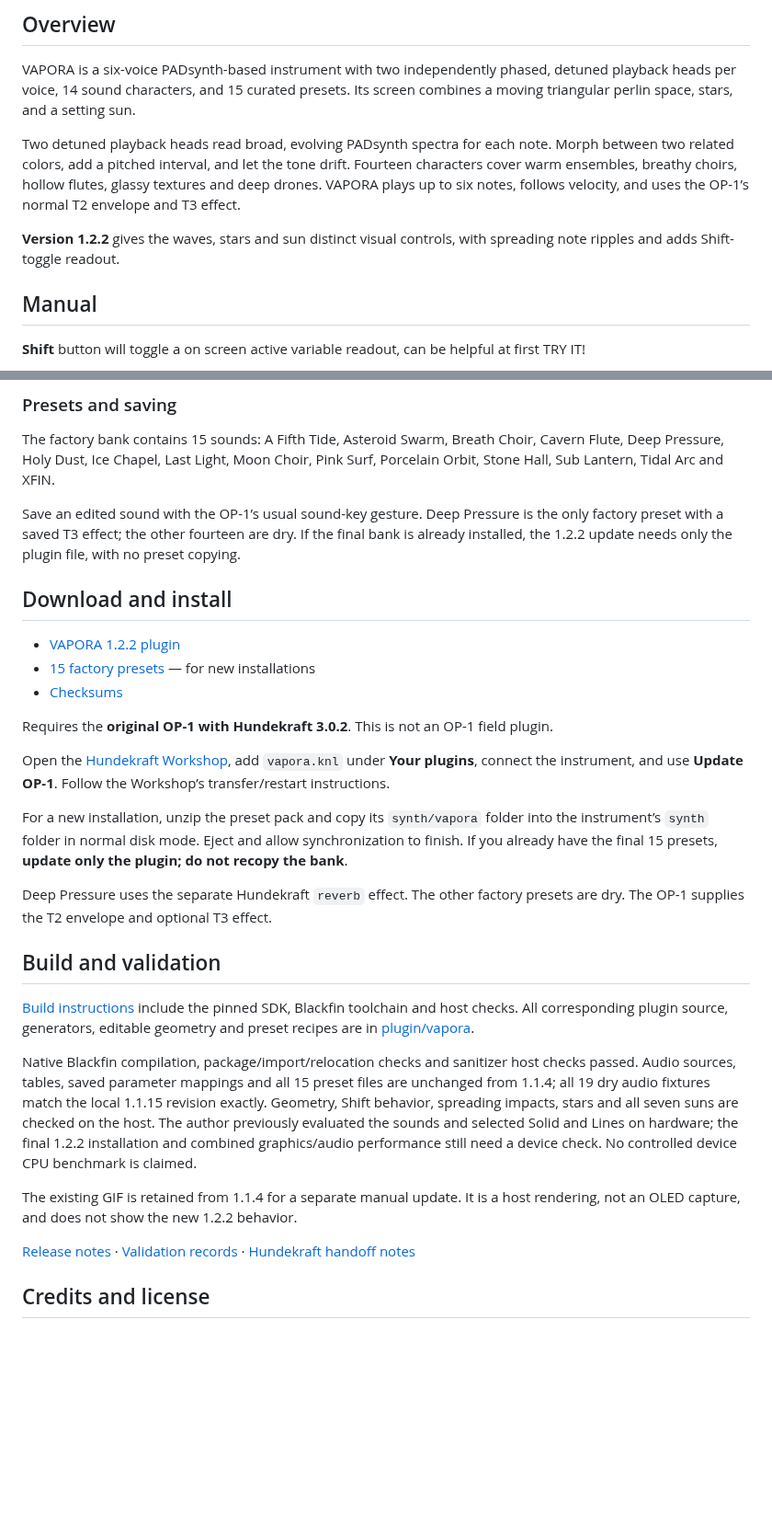
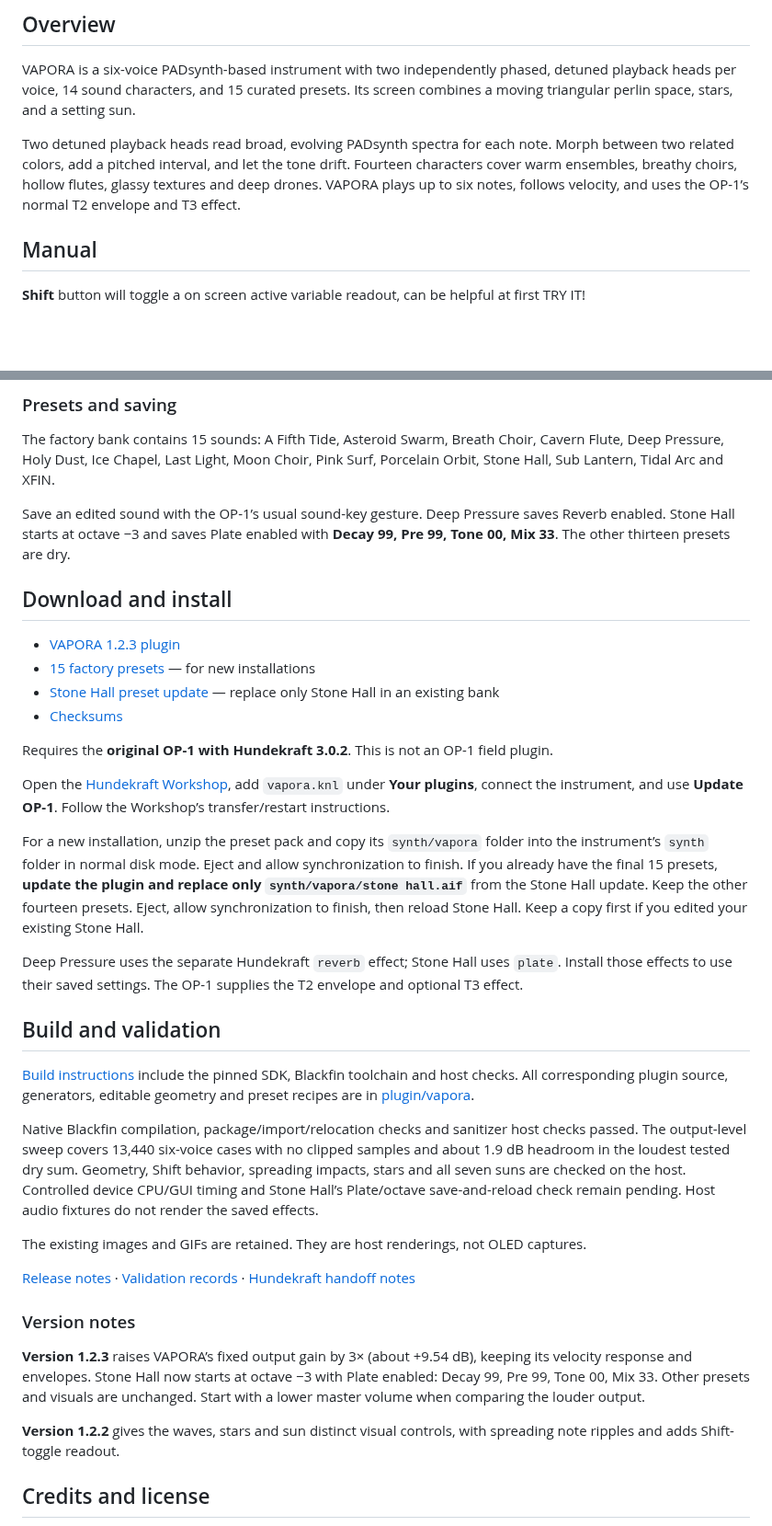
Before and after one commit to aiaaaa/vapora, a Markdown page: README.md, 2 parts joined by grey strips. Shown at 92% size. Rendered like a GitHub page; blank space fills up the shorter version.

Commit message:
Document VAPORA 1.2.3 and Stone Hall preset defaults

```diff
--- a/README.md
+++ b/README.md
@@ -23,8 +23,6 @@ Cinematic pads and spectral textures for the original OP-1, built for Hundekraft
 VAPORA is a six-voice PADsynth-based instrument with two independently phased, detuned playback heads per voice, 14 sound characters, and 15 curated presets. Its screen combines a moving triangular perlin space, stars, and a setting sun.
 
 Two detuned playback heads read broad, evolving PADsynth spectra for each note. Morph between two related colors, add a pitched interval, and let the tone drift. Fourteen characters cover warm ensembles, breathy choirs, hollow flutes, glassy textures and deep drones. VAPORA plays up to six notes, follows velocity, and uses the OP-1’s normal T2 envelope and T3 effect.
-
-**Version 1.2.2** gives the waves, stars and sun distinct visual controls, with spreading note ripples and adds Shift-toggle readout.
 
 ## Manual
 
@@ -57,31 +55,38 @@ Load STONE HALL and play it at -3 octave range.
 
 The factory bank contains 15 sounds: A Fifth Tide, Asteroid Swarm, Breath Choir, Cavern Flute, Deep Pressure, Holy Dust, Ice Chapel, Last Light, Moon Choir, Pink Surf, Porcelain Orbit, Stone Hall, Sub Lantern, Tidal Arc and XFIN.
 
-Save an edited sound with the OP-1’s usual sound-key gesture. Deep Pressure is the only factory preset with a saved T3 effect; the other fourteen are dry. If the final bank is already installed, the 1.2.2 update needs only the plugin file, with no preset copying.
+Save an edited sound with the OP-1’s usual sound-key gesture. Deep Pressure saves Reverb enabled. Stone Hall starts at octave −3 and saves Plate enabled with **Decay 99, Pre 99, Tone 00, Mix 33**. The other thirteen presets are dry.
 
 ## Download and install
 
-- [VAPORA 1.2.2 plugin](downloads/vapora.knl)
+- [VAPORA 1.2.3 plugin](downloads/vapora.knl)
 - [15 factory presets](downloads/vapora-core15-presets.zip) — for new installations
+- [Stone Hall preset update](downloads/vapora-stone-hall-plate.zip) — replace only Stone Hall in an existing bank
 - [Checksums](downloads/SHA256SUMS)
 
 Requires the **original OP-1 with Hundekraft 3.0.2**. This is not an OP-1 field plugin.
 
 Open the [Hundekraft Workshop](https://hundekraft.github.io/op1-workshop/), add `vapora.knl` under **Your plugins**, connect the instrument, and use **Update OP-1**. Follow the Workshop’s transfer/restart instructions.
 
-For a new installation, unzip the preset pack and copy its `synth/vapora` folder into the instrument’s `synth` folder in normal disk mode. Eject and allow synchronization to finish. If you already have the final 15 presets, **update only the plugin; do not recopy the bank**.
+For a new installation, unzip the preset pack and copy its `synth/vapora` folder into the instrument’s `synth` folder in normal disk mode. Eject and allow synchronization to finish. If you already have the final 15 presets, **update the plugin and replace only `synth/vapora/stone hall.aif`** from the Stone Hall update. Keep the other fourteen presets. Eject, allow synchronization to finish, then reload Stone Hall. Keep a copy first if you edited your existing Stone Hall.
 
-Deep Pressure uses the separate Hundekraft `reverb` effect. The other factory presets are dry. The OP-1 supplies the T2 envelope and optional T3 effect.
+Deep Pressure uses the separate Hundekraft `reverb` effect; Stone Hall uses `plate`. Install those effects to use their saved settings. The OP-1 supplies the T2 envelope and optional T3 effect.
 
 ## Build and validation
 
 [Build instructions](docs/BUILD.md) include the pinned SDK, Blackfin toolchain and host checks. All corresponding plugin source, generators, editable geometry and preset recipes are in [plugin/vapora](plugin/vapora).
 
-Native Blackfin compilation, package/import/relocation checks and sanitizer host checks passed. Audio sources, tables, saved parameter mappings and all 15 preset files are unchanged from 1.1.4; all 19 dry audio fixtures match the local 1.1.15 revision exactly. Geometry, Shift behavior, spreading impacts, stars and all seven suns are checked on the host. The author previously evaluated the sounds and selected Solid and Lines on hardware; the final 1.2.2 installation and combined graphics/audio performance still need a device check. No controlled device CPU benchmark is claimed.
+Native Blackfin compilation, package/import/relocation checks and sanitizer host checks passed. The output-level sweep covers 13,440 six-voice cases with no clipped samples and about 1.9 dB headroom in the loudest tested dry sum. Geometry, Shift behavior, spreading impacts, stars and all seven suns are checked on the host. Controlled device CPU/GUI timing and Stone Hall’s Plate/octave save-and-reload check remain pending. Host audio fixtures do not render the saved effects.
 
-The existing GIF is retained from 1.1.4 for a separate manual update. It is a host rendering, not an OLED capture, and does not show the new 1.2.2 behavior.
+The existing images and GIFs are retained. They are host renderings, not OLED captures.
 
 [Release notes](CHANGELOG.md) · [Validation records](validation) · [Hundekraft handoff notes](docs/HUNDEKRAFT.md)
+
+### Version notes
+
+**Version 1.2.3** raises VAPORA’s fixed output gain by 3× (about +9.54 dB), keeping its velocity response and envelopes. Stone Hall now starts at octave −3 with Plate enabled: Decay 99, Pre 99, Tone 00, Mix 33. Other presets and visuals are unchanged. Start with a lower master volume when comparing the louder output.
+
+**Version 1.2.2** gives the waves, stars and sun distinct visual controls, with spreading note ripples and adds Shift-toggle readout.
 
 ## Credits and license
 
```
Also changed, not shown: CHANGELOG.md (+9 -0 lines).
